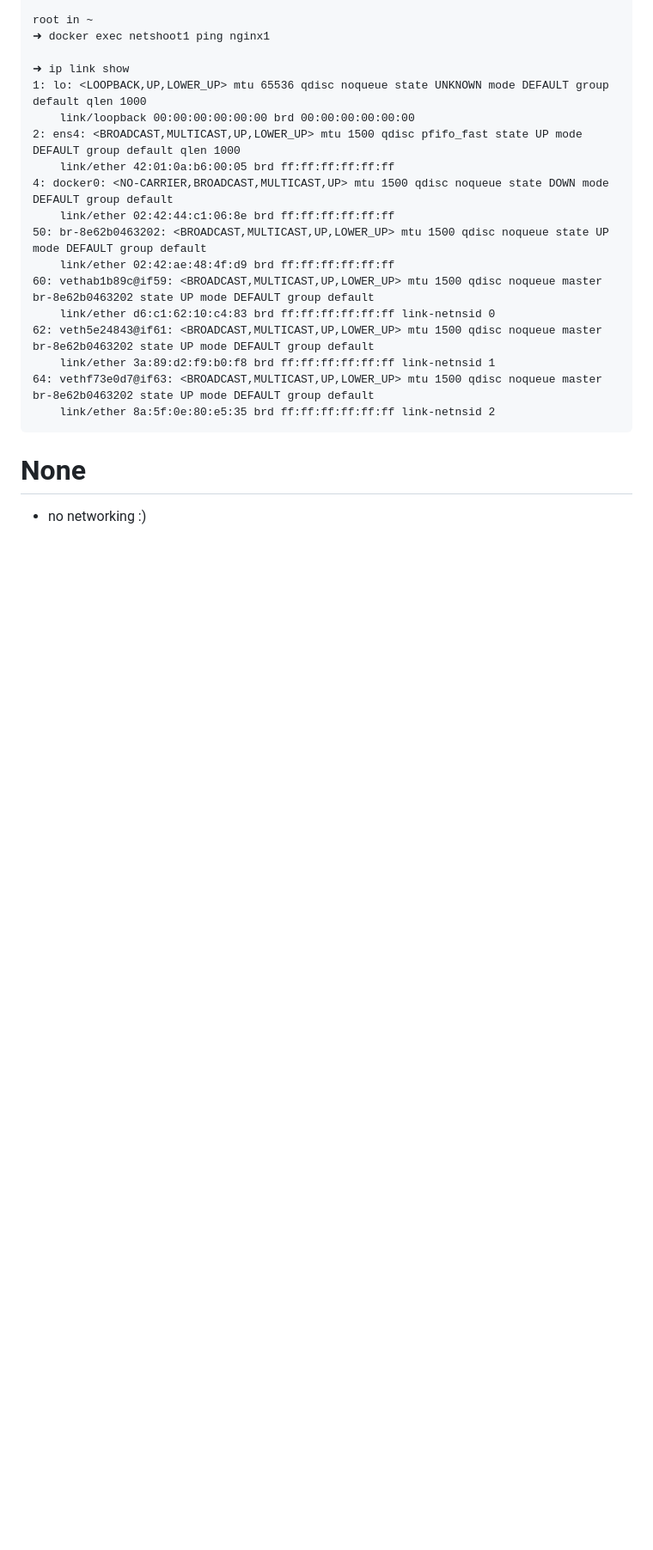
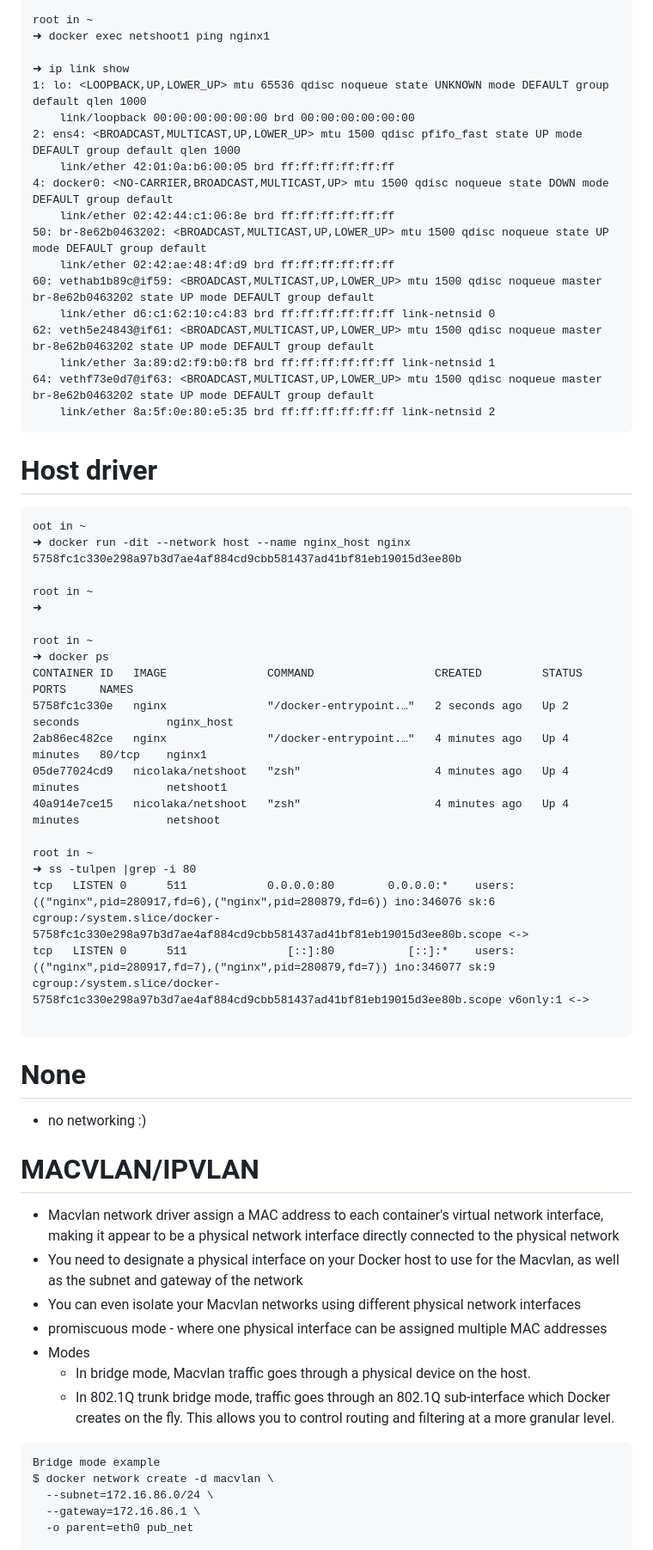
Before and after one commit to dipakvwarade/TelcoCloudPro_b01, a Markdown page: Docker-Networks.md, the part around one of its changes. Shown at 86% size. Drawn GitHub-style; blank space fills up the shorter version.

````diff
--- a/Docker-Networks.md
+++ b/Docker-Networks.md
@@ -123,7 +123,44 @@ root in ~
     link/ether 8a:5f:0e:80:e5:35 brd ff:ff:ff:ff:ff:ff link-netnsid 2
 ```
 
+# Host driver
+```
+oot in ~
+➜ docker run -dit --network host --name nginx_host nginx
+5758fc1c330e298a97b3d7ae4af884cd9cbb581437ad41bf81eb19015d3ee80b
+
+root in ~
+➜
+
+root in ~
+➜ docker ps
+CONTAINER ID   IMAGE               COMMAND                  CREATED         STATUS         PORTS     NAMES
+5758fc1c330e   nginx               "/docker-entrypoint.…"   2 seconds ago   Up 2 seconds             nginx_host
+2ab86ec482ce   nginx               "/docker-entrypoint.…"   4 minutes ago   Up 4 minutes   80/tcp    nginx1
+05de77024cd9   nicolaka/netshoot   "zsh"                    4 minutes ago   Up 4 minutes             netshoot1
+40a914e7ce15   nicolaka/netshoot   "zsh"                    4 minutes ago   Up 4 minutes             netshoot
+
+root in ~
+➜ ss -tulpen |grep -i 80
+tcp   LISTEN 0      511            0.0.0.0:80        0.0.0.0:*    users:(("nginx",pid=280917,fd=6),("nginx",pid=280879,fd=6)) ino:346076 sk:6 cgroup:/system.slice/docker-5758fc1c330e298a97b3d7ae4af884cd9cbb581437ad41bf81eb19015d3ee80b.scope <->
+tcp   LISTEN 0      511               [::]:80           [::]:*    users:(("nginx",pid=280917,fd=7),("nginx",pid=280879,fd=7)) ino:346077 sk:9 cgroup:/system.slice/docker-5758fc1c330e298a97b3d7ae4af884cd9cbb581437ad41bf81eb19015d3ee80b.scope v6only:1 <->
+
+```
 # None
 - no networking :)
 
+# MACVLAN/IPVLAN
+- Macvlan network driver assign a MAC address to each container's virtual network interface, making it appear to be a physical network interface directly connected to the physical network
+- You need to designate a physical interface on your Docker host to use for the Macvlan, as well as the subnet and gateway of the network
+- You can even isolate your Macvlan networks using different physical network interfaces
+- promiscuous mode - where one physical interface can be assigned multiple MAC addresses
+- Modes
+  - In bridge mode, Macvlan traffic goes through a physical device on the host.
+  - In 802.1Q trunk bridge mode, traffic goes through an 802.1Q sub-interface which Docker creates on the fly. This allows you to control routing and filtering at a more granular level.
+```
+Bridge mode example
+$ docker network create -d macvlan \
+  --subnet=172.16.86.0/24 \
+  --gateway=172.16.86.1 \
+  -o parent=eth0 pub_net
 
````
Also changed, not shown: other parts of Docker-Networks.md (+34 -3 lines).
